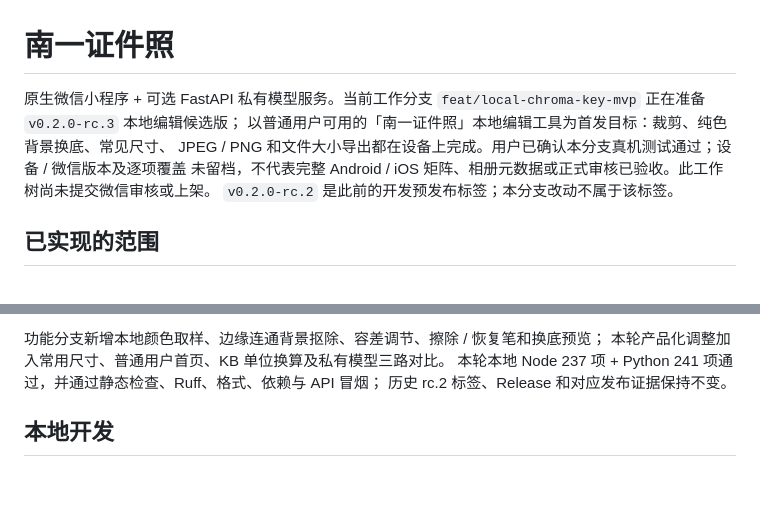
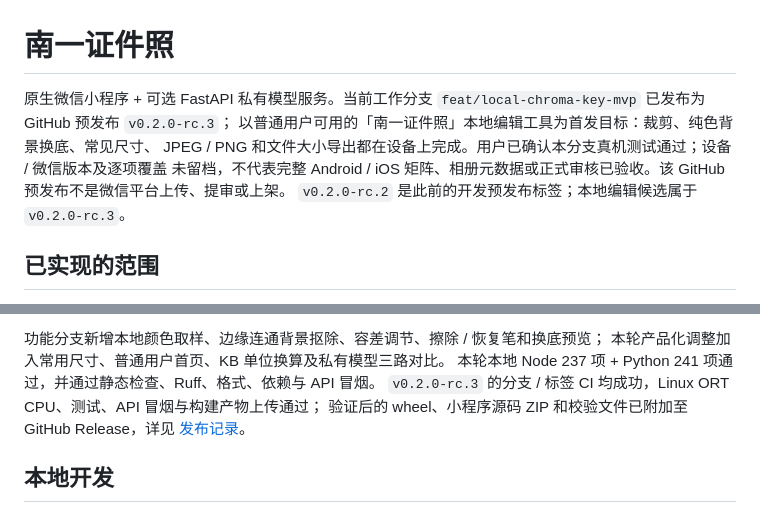
Before and after one commit to lihefengbj/nanyiphoto, a Markdown page: README.md, 2 parts joined by grey strips. Drawn GitHub-style; blank space fills up the shorter version.

Commit message:
docs: record rc.3 release and CI evidence

```diff
--- a/README.md
+++ b/README.md
@@ -1,11 +1,11 @@
 # 南一证件照
 
 原生微信小程序 + 可选 FastAPI 私有模型服务。当前工作分支 `feat/local-chroma-key-mvp`
-正在准备 `v0.2.0-rc.3` 本地编辑候选版；
+已发布为 GitHub 预发布 `v0.2.0-rc.3`；
 以普通用户可用的「南一证件照」本地编辑工具为首发目标：裁剪、纯色背景换底、常见尺寸、
 JPEG / PNG 和文件大小导出都在设备上完成。用户已确认本分支真机测试通过；设备 / 微信版本及逐项覆盖
-未留档，不代表完整 Android / iOS 矩阵、相册元数据或正式审核已验收。此工作树尚未提交微信审核或上架。
-`v0.2.0-rc.2` 是此前的开发预发布标签；本分支改动不属于该标签。
+未留档，不代表完整 Android / iOS 矩阵、相册元数据或正式审核已验收。该 GitHub 预发布不是微信平台上传、提审或上架。
+`v0.2.0-rc.2` 是此前的开发预发布标签；本地编辑候选属于 `v0.2.0-rc.3`。
 
 ## 已实现的范围
 
@@ -34,8 +34,9 @@ CI 固定 Python 3.14.5 / Node 24，检查真实 Linux ORT CPU provider，支持
 
 功能分支新增本地颜色取样、边缘连通背景抠除、容差调节、擦除 / 恢复笔和换底预览；
 本轮产品化调整加入常用尺寸、普通用户首页、KB 单位换算及私有模型三路对比。
-本轮本地 Node 237 项 + Python 241 项通过，并通过静态检查、Ruff、格式、依赖与 API 冒烟；
-历史 rc.2 标签、Release 和对应发布证据保持不变。
+本轮本地 Node 237 项 + Python 241 项通过，并通过静态检查、Ruff、格式、依赖与 API 冒烟。
+`v0.2.0-rc.3` 的分支 / 标签 CI 均成功，Linux ORT CPU、测试、API 冒烟与构建产物上传通过；
+验证后的 wheel、小程序源码 ZIP 和校验文件已附加至 GitHub Release，详见 [发布记录](docs/13-发布记录.md)。
 
 ## 本地开发
 
```
Also changed, not shown: docs/04-当前进度.md (+3 -2 lines), docs/13-发布记录.md (+26 -3 lines).
